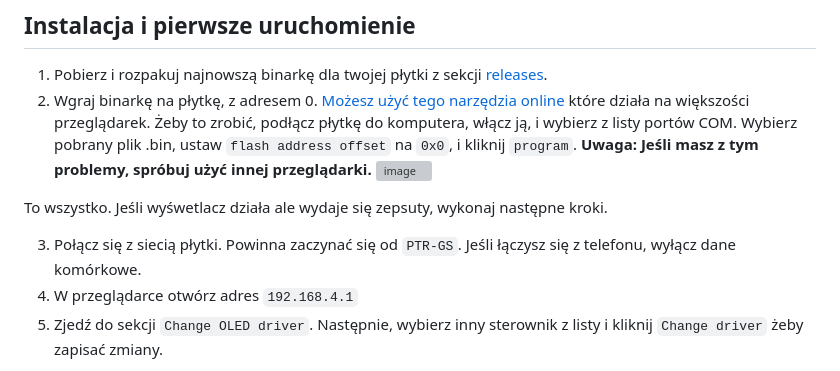
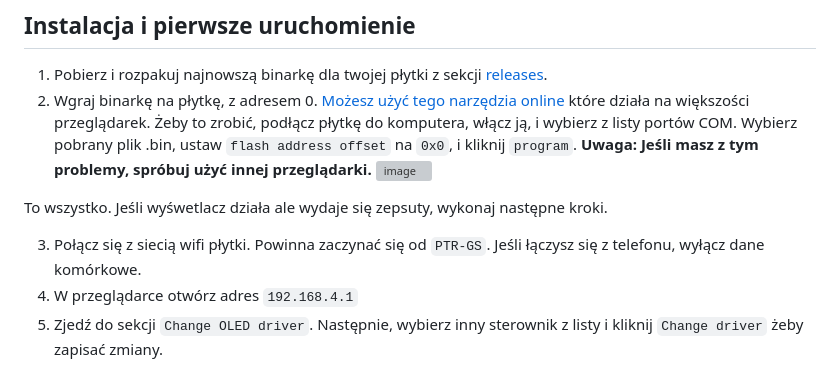
Before and after one commit to karmelek96/PTR_GroundStation_firmware, a Markdown page: README_PL.md, the part around the change. Rendered like a GitHub page; grey boxes are pictures that could not be loaded.

Commit message:
clear some things up

```diff
--- a/README_PL.md
+++ b/README_PL.md
@@ -10,7 +10,7 @@ Oprogramowanie do płytek ESP32 / LoRa / OLED z rodziny TTGO, które zmienia je
 
 To wszystko. Jeśli wyśwetlacz działa ale wydaje się zepsuty, wykonaj następne kroki.
 
-3. Połącz się z siecią płytki. Powinna zaczynać się od `PTR-GS`. Jeśli łączysz się z telefonu, wyłącz dane komórkowe.
+3. Połącz się z siecią wifi płytki. Powinna zaczynać się od `PTR-GS`. Jeśli łączysz się z telefonu, wyłącz dane komórkowe.
 4. W przeglądarce otwórz adres `192.168.4.1`
 5. Zjedź do sekcji `Change OLED driver`. Następnie, wybierz inny sterownik z listy i kliknij `Change driver` żeby zapisać zmiany.
 
```
